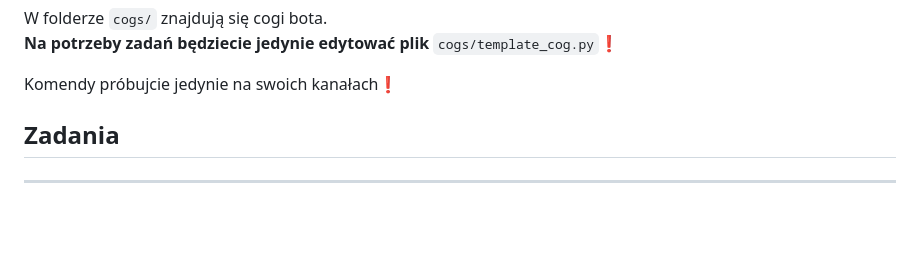
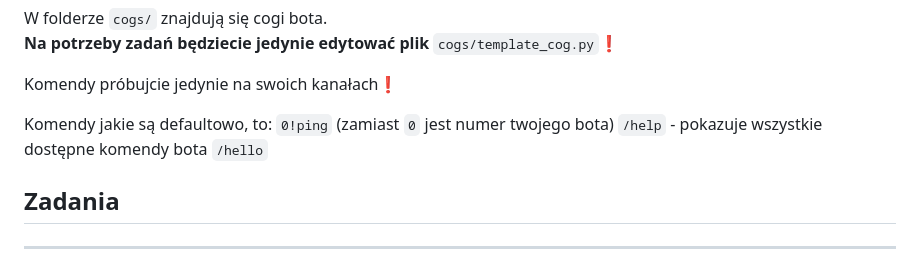
Before and after one commit to malpkakefirek/MCPedia, a Markdown page: README.md, the part around the change. GitHub-like rendering; blank space fills up the shorter version.

```diff
--- a/README.md
+++ b/README.md
@@ -30,6 +30,11 @@ W folderze `cogs/` znajdują się cogi bota.<br>
 **Na potrzeby zadań będziecie jedynie edytować plik** `cogs/template_cog.py`:exclamation:<br>
 
 Komendy próbujcie jedynie na swoich kanałach:exclamation:<br>
+
+Komendy jakie są defaultowo, to:
+`0!ping` (zamiast `0` jest numer twojego bota)
+`/help` - pokazuje wszystkie dostępne komendy bota
+`/hello`
 
 ## Zadania
 
```
